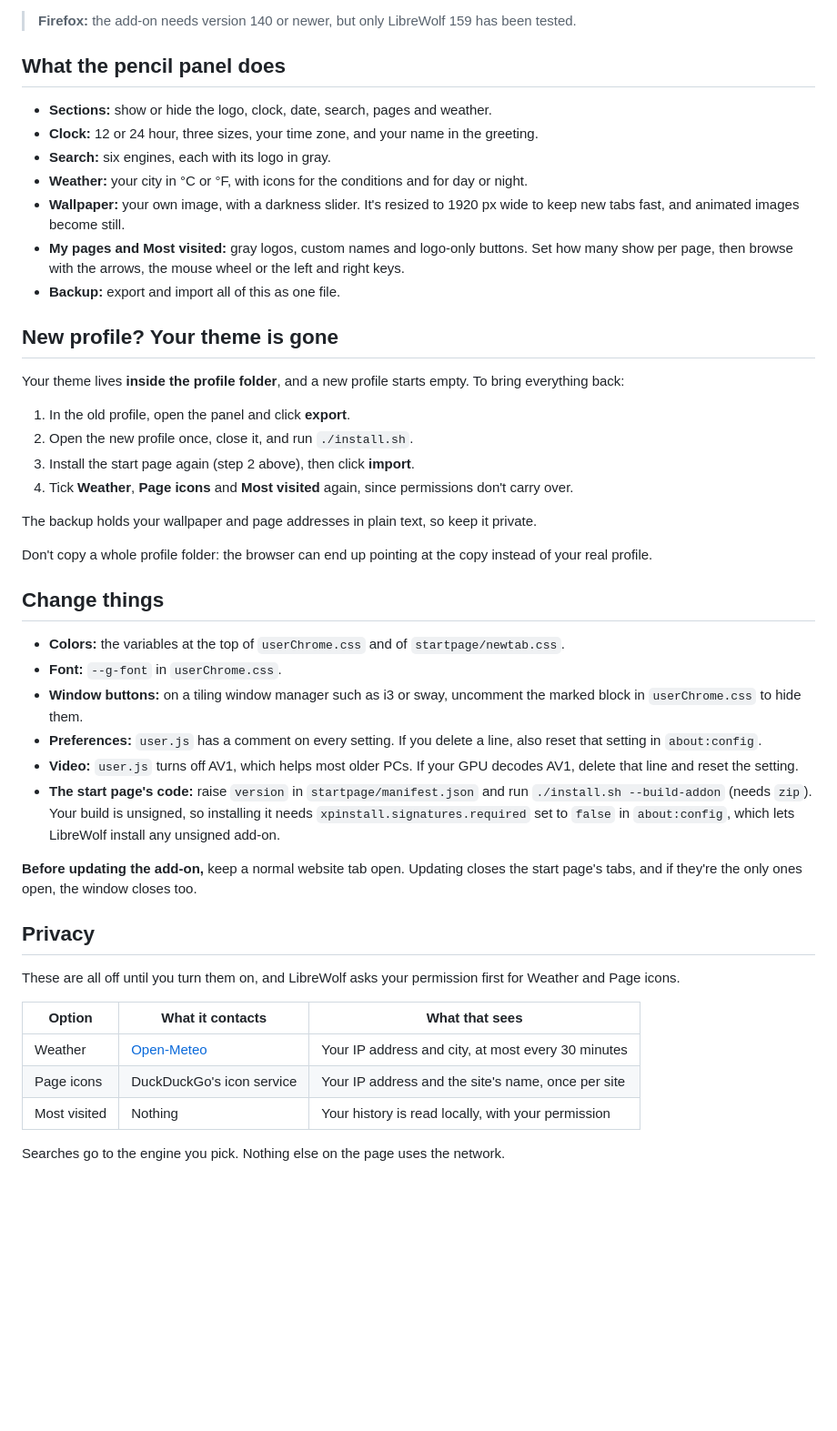
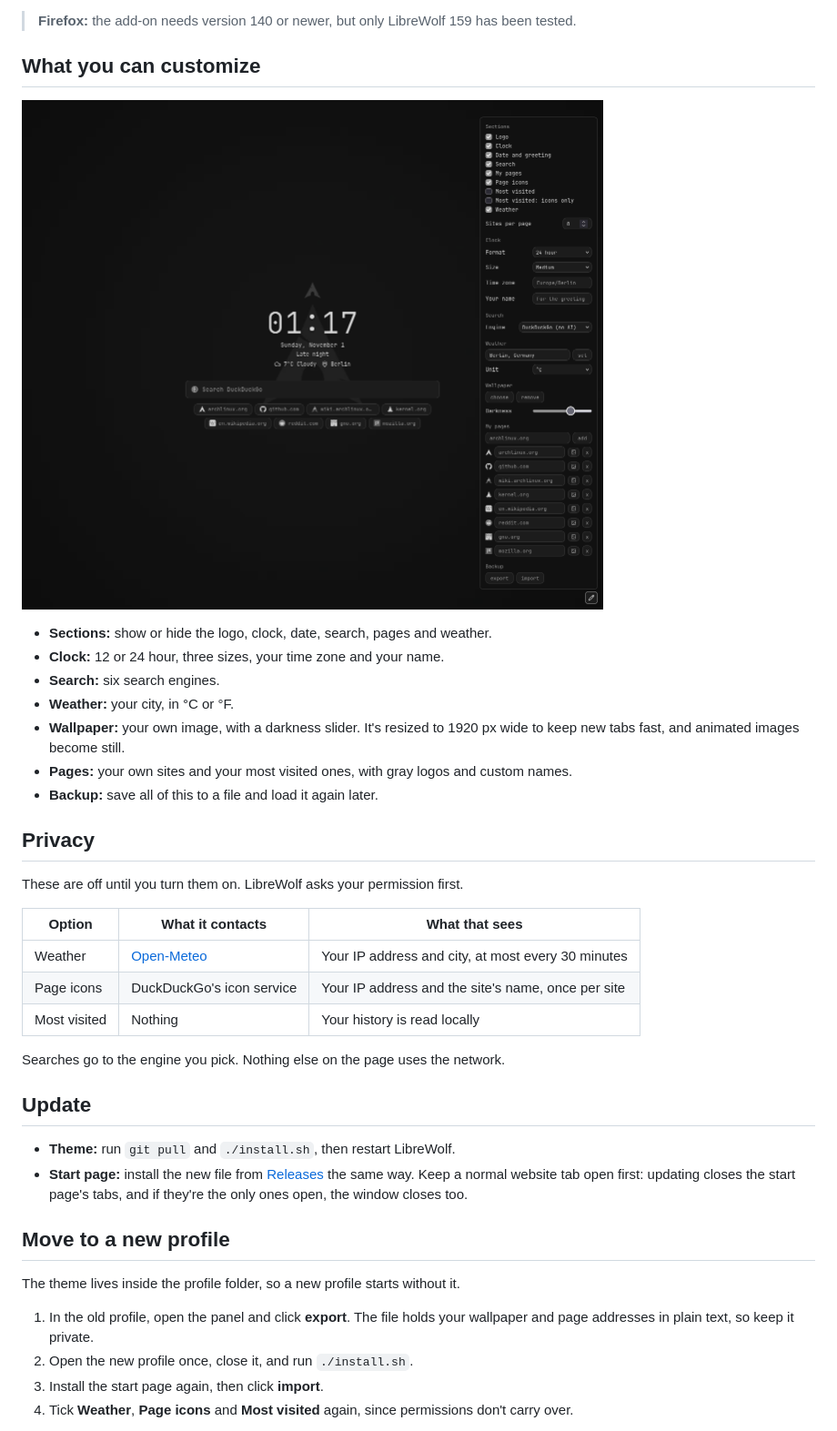
Before and after one commit to absentlo/librewolf-css, a Markdown page: README.md, the part around one of its changes. Shown at 91% size. GitHub-like rendering; pictures changed too: screenshots/customize.png; blank space fills up the shorter version.

```diff
--- a/README.md
+++ b/README.md
@@ -38,48 +34,41 @@ For private windows too: in `about:addons`, open **Graphite Start** and set **Ru
 
 > **Firefox:** the add-on needs version 140 or newer, but only LibreWolf 159 has been tested.
 
-## What the pencil panel does
+## What you can customize
+
+![The customize panel](screenshots/customize.png)
 
 - **Sections:** show or hide the logo, clock, date, search, pages and weather.
-- **Clock:** 12 or 24 hour, three sizes, your time zone, and your name in the greeting.
-- **Search:** six engines, each with its logo in gray.
-- **Weather:** your city in °C or °F, with icons for the conditions and for day or night.
+- **Clock:** 12 or 24 hour, three sizes, your time zone and your name.
+- **Search:** six search engines.
+- **Weather:** your city, in °C or °F.
 - **Wallpaper:** your own image, with a darkness slider. It's resized to 1920 px wide to keep new tabs fast, and animated images become still.
-- **My pages and Most visited:** gray logos, custom names and logo-only buttons. Set how many show per page, then browse with the arrows, the mouse wheel or the left and right keys.
-- **Backup:** export and import all of this as one file.
-
-## New profile? Your theme is gone
-
-Your theme lives **inside the profile folder**, and a new profile starts empty. To bring everything back:
-
-1. In the old profile, open the panel and click **export**.
-2. Open the new profile once, close it, and run `./install.sh`.
-3. Install the start page again (step 2 above), then click **import**.
-4. Tick **Weather**, **Page icons** and **Most visited** again, since permissions don't carry over.
-
-The backup holds your wallpaper and page addresses in plain text, so keep it private.
-
-Don't copy a whole profile folder: the browser can end up pointing at the copy instead of your real profile.
-
-## Change things
-
-- **Colors:** the variables at the top of `userChrome.css` and of `startpage/newtab.css`.
-- **Font:** `--g-font` in `userChrome.css`.
-- **Window buttons:** on a tiling window manager such as i3 or sway, uncomment the marked block in `userChrome.css` to hide them.
-- **Preferences:** `user.js` has a comment on every setting. If you delete a line, also reset that setting in `about:config`.
-- **Video:** `user.js` turns off AV1, which helps most older PCs. If your GPU decodes AV1, delete that line and reset the setting.
-- **The start page's code:** raise `version` in `startpage/manifest.json` and run `./install.sh --build-addon` (needs `zip`). Your build is unsigned, so installing it needs `xpinstall.signatures.required` set to `false` in `about:config`, which lets LibreWolf install any unsigned add-on.
-
-**Before updating the add-on,** keep a normal website tab open. Updating closes the start page's tabs, and if they're the only ones open, the window closes too.
+- **Pages:** your own sites and your most visited ones, with gray logos and custom names.
+- **Backup:** save all of this to a file and load it again later.
 
 ## Privacy
 
-These are all off until you turn them on, and LibreWolf asks your permission first for Weather and Page icons.
+These are off until you turn them on. LibreWolf asks your permission first.
 
 | Option | What it contacts | What that sees |
 |---|---|---|
 | Weather | [Open-Meteo](https://open-meteo.com/) | Your IP address and city, at most every 30 minutes |
 | Page icons | DuckDuckGo's icon service | Your IP address and the site's name, once per site |
-| Most visited | Nothing | Your history is read locally, with your permission |
+| Most visited | Nothing | Your history is read locally |
 
 Searches go to the engine you pick. Nothing else on the page uses the network.
+
+## Update
+
+- **Theme:** run `git pull` and `./install.sh`, then restart LibreWolf.
+- **Start page:** install the new file from [Releases](https://github.com/absentlo/librewolf-css/releases) the same way. Keep a normal website tab open first: updating closes the start page's tabs, and if they're the only ones open, the window closes too.
+
+## Move to a new profile
+
+The theme lives inside the profile folder, so a new profile starts without it.
+
+1. In the old profile, open the panel and click **export**. The file holds your wallpaper and page addresses in plain text, so keep it private.
+2. Open the new profile once, close it, and run `./install.sh`.
+3. Install the start page again, then click **import**.
+4. Tick **Weather**, **Page icons** and **Most visited** again, since permissions don't carry over.
+
```
Also changed, not shown: other parts of README.md (+18 -9 lines), screenshots/start-page.png.
